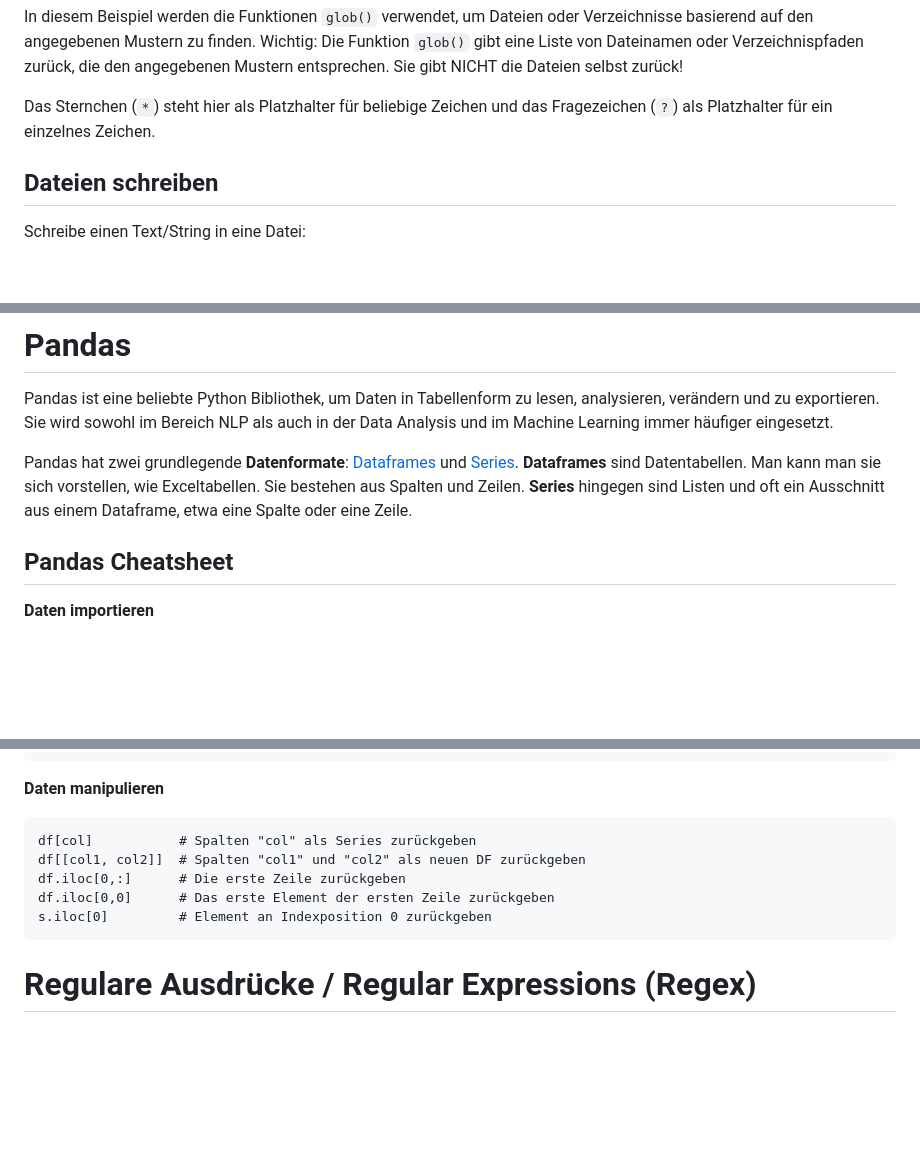
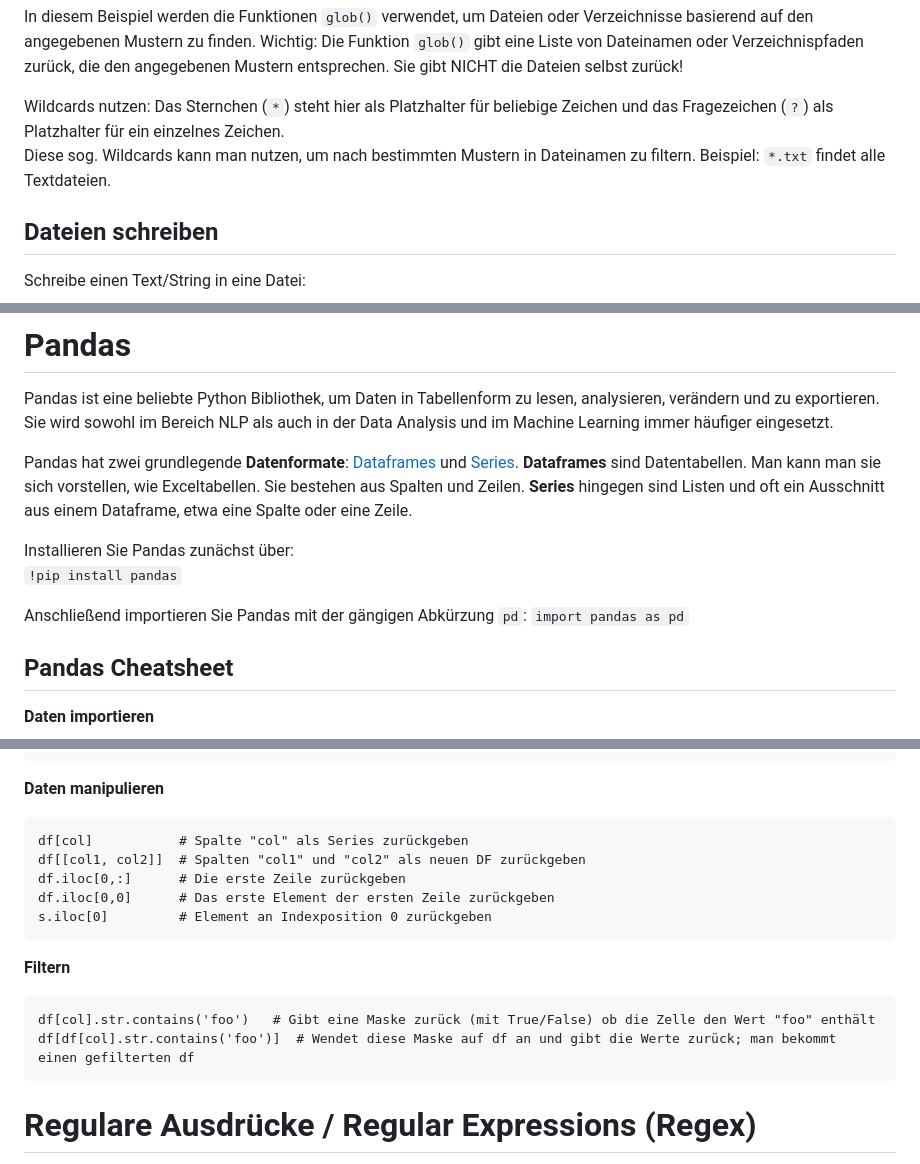
Before and after one commit to SCDH/python-nlp-workshop, a Markdown page: Infomaterial.md, 3 parts joined by grey strips. Drawn GitHub-style; blank space fills up the shorter version.

Commit message:
Update infos

```diff
--- a/Infomaterial.md
+++ b/Infomaterial.md
@@ -392,7 +392,8 @@ python_files = glob("my_directory/**/*.py", recursive=True)
 
 In diesem Beispiel werden die Funktionen `glob()` verwendet, um Dateien oder Verzeichnisse basierend auf den angegebenen Mustern zu finden. Wichtig: Die Funktion `glob()` gibt eine Liste von Dateinamen oder Verzeichnispfaden zurück, die den angegebenen Mustern entsprechen. Sie gibt NICHT die Dateien selbst zurück!
 
-Das Sternchen (`*`) steht hier als Platzhalter für beliebige Zeichen und das Fragezeichen (`?`) als Platzhalter für ein einzelnes Zeichen.
+Wildcards nutzen: Das Sternchen (`*`) steht hier als Platzhalter für beliebige Zeichen und das Fragezeichen (`?`) als Platzhalter für ein einzelnes Zeichen.
+Diese sog. Wildcards kann man nutzen, um nach bestimmten Mustern in Dateinamen zu filtern. Beispiel: `*.txt` findet alle Textdateien.
 
 ## Dateien schreiben
 
@@ -427,6 +428,12 @@ Sie wird sowohl im Bereich NLP als auch in der Data Analysis und im Machine Lear
 Pandas hat zwei grundlegende **Datenformate**: [Dataframes](https://pandas.pydata.org/docs/reference/api/pandas.DataFrame.html) und [Series](https://pandas.pydata.org/docs/reference/api/pandas.Series.html#pandas.Series).
 **Dataframes** sind Datentabellen. Man kann man sie sich vorstellen, wie Exceltabellen. Sie bestehen aus Spalten und Zeilen. **Series** hingegen sind Listen und oft ein Ausschnitt aus einem Dataframe, etwa eine Spalte oder eine Zeile.
 
+Installieren Sie Pandas zunächst über:
+`!pip install pandas`
+
+Anschließend importieren Sie Pandas mit der gängigen Abkürzung `pd`:
+`import pandas as pd`
+
 
 ## Pandas Cheatsheet
 
@@ -458,11 +465,16 @@ Pandas hat zwei grundlegende **Datenformate**: [Dataframes](https://pandas.pydat
 
 **Daten manipulieren**
 
-    df[col]           # Spalten "col" als Series zurückgeben
+    df[col]           # Spalte "col" als Series zurückgeben
     df[[col1, col2]]  # Spalten "col1" und "col2" als neuen DF zurückgeben
     df.iloc[0,:]      # Die erste Zeile zurückgeben
     df.iloc[0,0]      # Das erste Element der ersten Zeile zurückgeben
     s.iloc[0]         # Element an Indexposition 0 zurückgeben
+
+**Filtern**
+
+    df[col].str.contains('foo')   # Gibt eine Maske zurück (mit True/False) ob die Zelle den Wert "foo" enthält
+    df[df[col].str.contains('foo')]  # Wendet diese Maske auf df an und gibt die Werte zurück; man bekommt einen gefilterten df
 
 # Regulare Ausdrücke / Regular Expressions (Regex)
 
```
